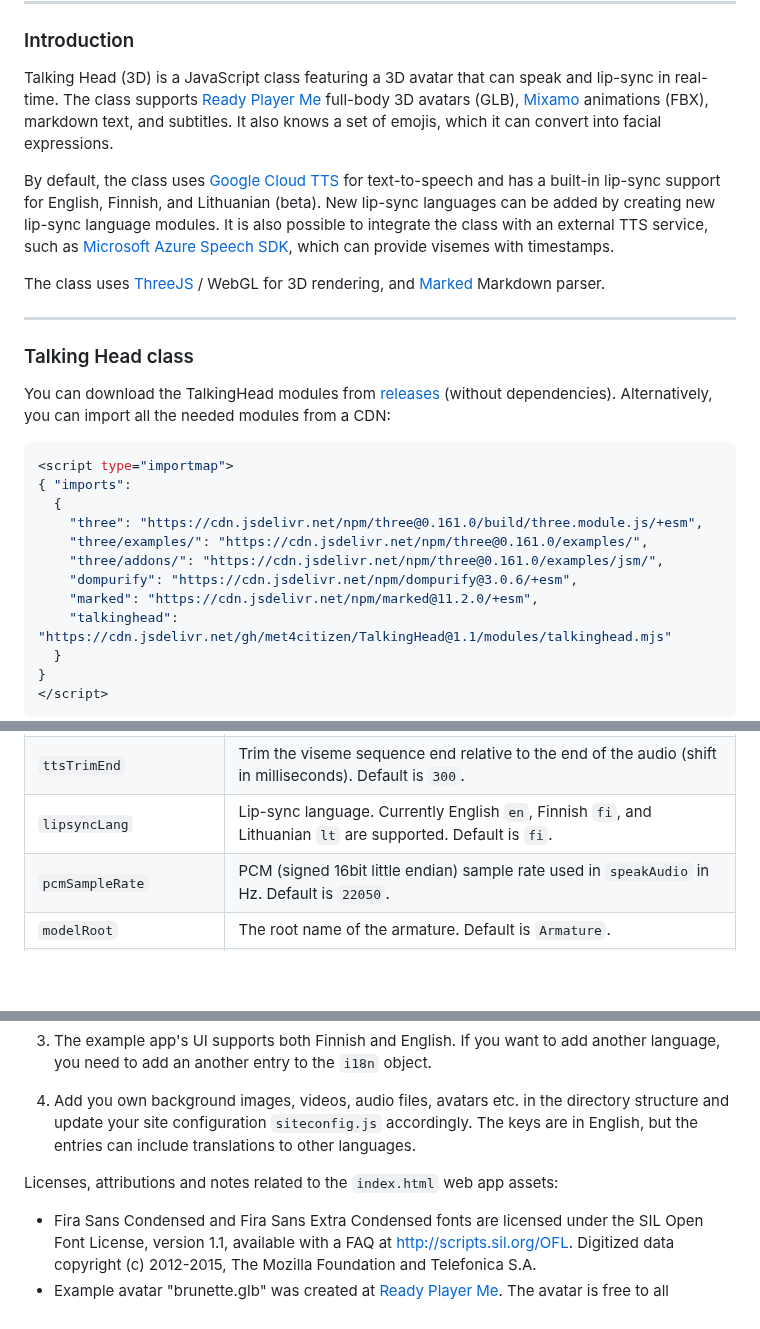
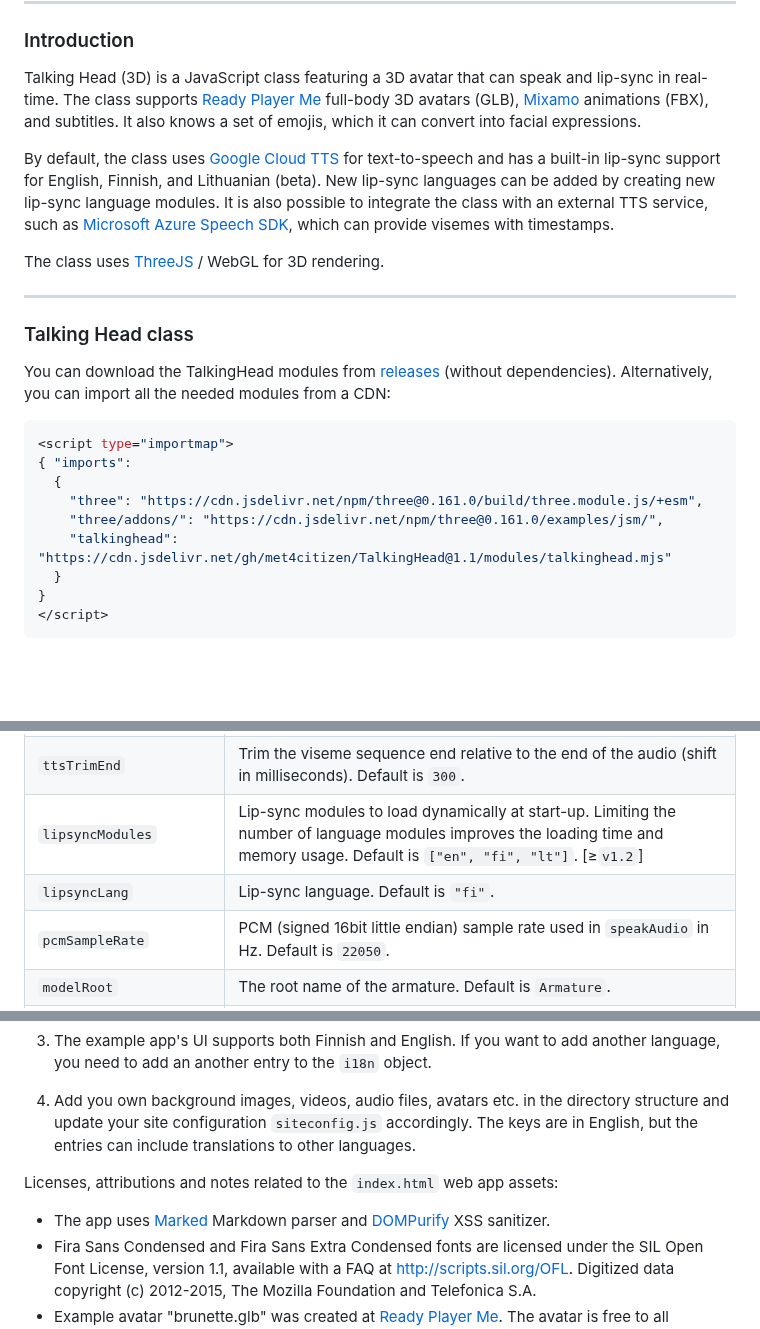
Before and after one commit to met4citizen/TalkingHead, a Markdown page: README.md, 3 parts joined by grey strips. GitHub-like rendering; blank space fills up the shorter version.

```diff
--- a/README.md
+++ b/README.md
@@ -19,7 +19,7 @@ the TalkingHead test web app without any post-processing.*
 Talking Head (3D) is a JavaScript class featuring a 3D avatar that can
 speak and lip-sync in real-time. The class supports
 [Ready Player Me](https://readyplayer.me/) full-body 3D avatars (GLB),
-[Mixamo](https://www.mixamo.com) animations (FBX), markdown text, and subtitles.
+[Mixamo](https://www.mixamo.com) animations (FBX), and subtitles.
 It also knows a set of emojis, which it can convert into facial expressions.
 
 By default, the class uses
@@ -31,7 +31,7 @@ It is also possible to integrate the class with an external TTS service, such as
 which can provide visemes with timestamps.
 
 The class uses [ThreeJS](https://github.com/mrdoob/three.js/) / WebGL for 3D
-rendering, and [Marked](https://github.com/markedjs/marked) Markdown parser.
+rendering.
 
 ---
 
@@ -47,10 +47,7 @@ modules from a CDN:
 { "imports":
   {
     "three": "https://cdn.jsdelivr.net/npm/three@0.161.0/build/three.module.js/+esm",
-    "three/examples/": "https://cdn.jsdelivr.net/npm/three@0.161.0/examples/",
     "three/addons/": "https://cdn.jsdelivr.net/npm/three@0.161.0/examples/jsm/",
-    "dompurify": "https://cdn.jsdelivr.net/npm/dompurify@3.0.6/+esm",
-    "marked": "https://cdn.jsdelivr.net/npm/marked@11.2.0/+esm",
     "talkinghead": "https://cdn.jsdelivr.net/gh/met4citizen/TalkingHead@1.1/modules/talkinghead.mjs"
   }
 }
@@ -93,7 +90,8 @@ Option | Description
 `ttsVolume` | Google text-to-speech volume gain (in dB) in the range [-96.0, 16.0]. Default is `0`.
 `ttsTrimStart` | Trim the viseme sequence start relative to the beginning of the audio (shift in milliseconds). Default is `0`.
 `ttsTrimEnd`| Trim the viseme sequence end relative to the end of the audio (shift in milliseconds). Default is `300`.
-`lipsyncLang`| Lip-sync language. Currently English `en`, Finnish `fi`, and Lithuanian `lt` are supported. Default is `fi`.
+`lipsyncModules`| Lip-sync modules to load dynamically at start-up. Limiting the number of language modules improves the loading time and memory usage. Default is `["en", "fi", "lt"]`. [&#8805;`v1.2`]
+`lipsyncLang`| Lip-sync language. Default is `"fi"`.
 `pcmSampleRate` | PCM (signed 16bit little endian) sample rate used in `speakAudio` in Hz. Default is `22050`.
 `modelRoot` | The root name of the armature. Default is `Armature`.
 `modelPixelRatio` | Sets the device's pixel ratio. Default is `1`.
@@ -236,6 +234,7 @@ const microsoftTTSProxy = [
 
 Licenses, attributions and notes related to the `index.html` web app assets:
 
+- The app uses [Marked](https://github.com/markedjs/marked) Markdown parser and [DOMPurify](https://github.com/cure53/DOMPurify) XSS sanitizer.
 - Fira Sans Condensed and Fira Sans Extra Condensed fonts are licensed under the SIL Open Font License, version 1.1, available with a FAQ at [http://scripts.sil.org/OFL](http://scripts.sil.org/OFL). Digitized data copyright (c) 2012-2015, The Mozilla Foundation and Telefonica S.A.
 - Example avatar "brunette.glb" was created at [Ready Player Me](https://readyplayer.me/). The avatar is free to all developers for non-commercial use under the [CC BY-NC 4.0 DEED](https://creativecommons.org/licenses/by-nc/4.0/). If you want to integrate Ready Player Me avatars into a commercial app or game, you must sign up as a Ready Player Me developer.
 - Example animation "walking.fbx" is from Mixamo, a subsidiary of Adobe Inc. [Mixamo](https://www.mixamo.com) service is free and its animations (>2000) can be used royalty free for personal, commercial, and non-profit projects. Raw animation files can't be distributed outside the project team and can't be used to train ML models.
```
